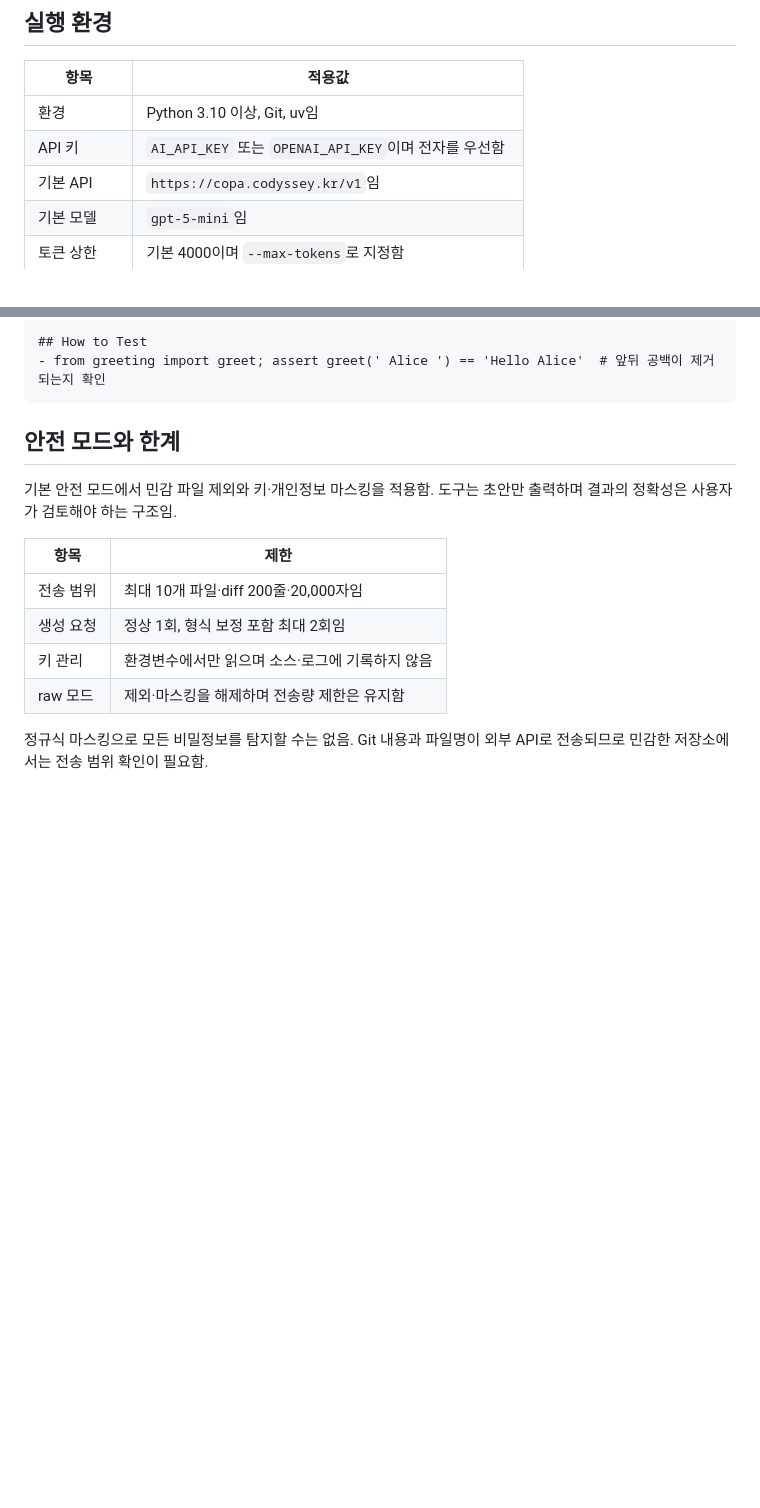
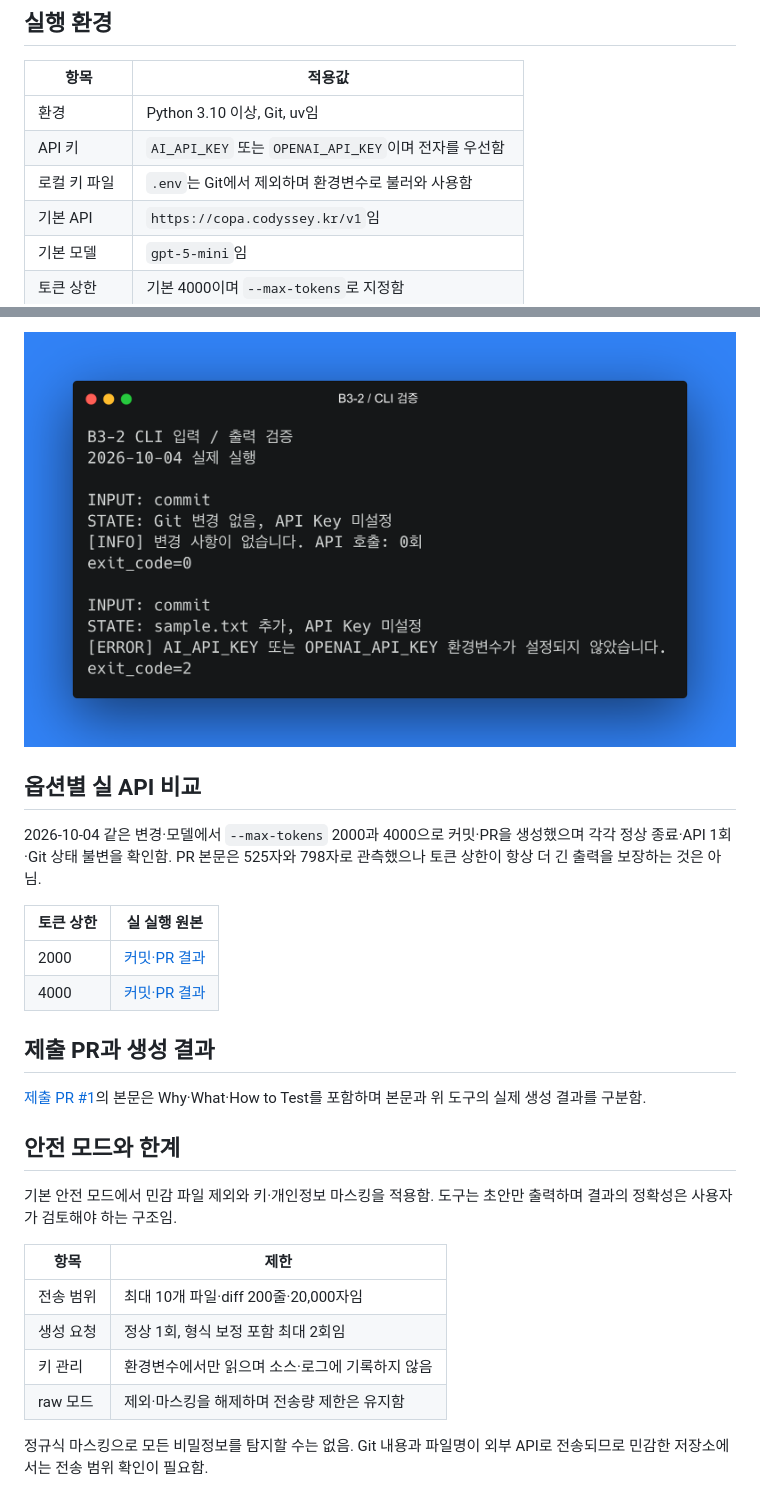
Before and after one commit to kyowon1108/2026_Codyssey_AISW_Basic, a Markdown page: B3-2/README.md, 2 parts joined by grey strips. Drawn GitHub-style; pictures changed too: B3-2/docs/evidence/01-cli-boundaries.png (added); blank space fills up the shorter version.

````diff
--- a/B3-2/README.md
+++ b/B3-2/README.md
@@ -16,6 +16,7 @@ Git 변경 사항을 수집해 REST AI API로 변경 요약과 커밋·PR 초안
 |---|---|
 | 환경 | Python 3.10 이상, Git, uv임 |
 | API 키 | `AI_API_KEY` 또는 `OPENAI_API_KEY`이며 전자를 우선함 |
+| 로컬 키 파일 | `.env`는 Git에서 제외하며 환경변수로 불러와 사용함 |
 | 기본 API | `https://copa.codyssey.kr/v1`임 |
 | 기본 모델 | `gpt-5-mini`임 |
 | 토큰 상한 | 기본 4000이며 `--max-tokens`로 지정함 |
@@ -62,7 +56,19 @@ greet 함수 타입 힌트 추가 및 입력 공백 제거
 
-## How to Test
-- from greeting import greet; assert greet(' Alice ') == 'Hello Alice'  # 앞뒤 공백이 제거되는지 확인
-```
+![변경 없음과 키 누락 검증](docs/evidence/01-cli-boundaries.png)
+
+## 옵션별 실 API 비교
+
+2026-10-04 같은 변경·모델에서 `--max-tokens` 2000과 4000으로 커밋·PR을 생성했으며 각각 정상 종료·API 1회·Git 상태 불변을 확인함.
+PR 본문은 525자와 798자로 관측했으나 토큰 상한이 항상 더 긴 출력을 보장하는 것은 아님.
+
+| 토큰 상한 | 실 실행 원본 |
+|---|---|
+| 2000 | [커밋·PR 결과](docs/evidence/live-20261004-2000.txt) |
+| 4000 | [커밋·PR 결과](docs/evidence/live-20261004-4000.txt) |
+
+## 제출 PR과 생성 결과
+
+[제출 PR #1](https://github.com/kyowon1108/2026_Codyssey_AISW_Basic/pull/1)의 본문은 Why·What·How to Test를 포함하며 본문과 위 도구의 실제 생성 결과를 구분함.
 
 ## 안전 모드와 한계
 
````
Also changed, not shown: other parts of B3-2/README.md (+8 -15 lines), B3-2/docs/verification.md (+22 -8 lines), B3-2/docs/evidence/02-commit.png (added), B3-2/docs/evidence/03-pr.png (added), 6 other files.
